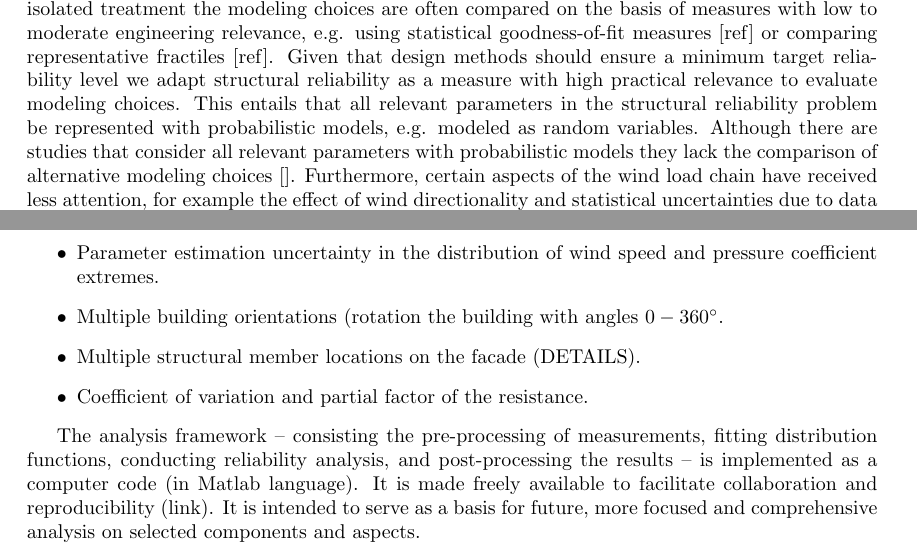
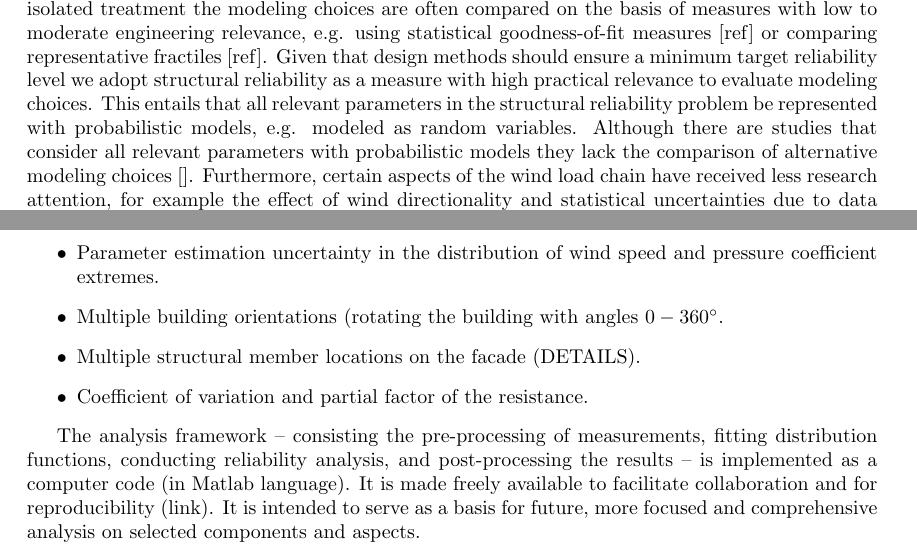
Before and after one commit to rozsasarpi/Probabilistic_wind_load_model-reliability-structural_members, a LaTeX document (paper/CH1_introduction.tex): two parts of pages 1 and 2 of 3, joined at a grey line, cut so that both start at the same text. Compiled offline with pdfLaTeX.

Commit message:
correct typos

```diff
--- a/paper/CH1_introduction.tex
+++ b/paper/CH1_introduction.tex
@@ -70,7 +70,7 @@ Wind is the governing environmental action for many structures; particularly for
 % -----------------------------------------------------------------------------------------------
 \subsection{Problem statement}
 
-The typical approach in investigating the influence of modeling choices in the probabilistic wind load chain (DWLC) concentrates on the in-depth analysis of selected links in the chain. Due to this isolated treatment the modeling choices are often compared on the basis of measures with low to moderate engineering relevance, e.g. using statistical goodness-of-fit measures [ref] or comparing representative fractiles [ref]. Given that design methods should ensure a minimum target reliability level we adapt structural reliability as a measure with high practical relevance to evaluate modeling choices. This entails that all relevant parameters in the structural reliability problem be represented with probabilistic models, e.g. modeled as random variables. Although there are studies that consider all relevant parameters with probabilistic models they lack the comparison of alternative modeling choices []. Furthermore, certain aspects of the wind load chain have received less attention, for example the effect of wind directionality and statistical uncertainties due to data scarcity are often neglected [ref]. A more detailed overview of previous works is given in Section \ref{sec:review}.
+The typical approach in investigating the influence of modeling choices in the probabilistic wind load chain (DWLC) concentrates on the in-depth analysis of selected links in the chain. Due to this isolated treatment the modeling choices are often compared on the basis of measures with low to moderate engineering relevance, e.g. using statistical goodness-of-fit measures [ref] or comparing representative fractiles [ref]. Given that design methods should ensure a minimum target reliability level we adopt structural reliability as a measure with high practical relevance to evaluate modeling choices. This entails that all relevant parameters in the structural reliability problem be represented with probabilistic models, e.g. modeled as random variables. Although there are studies that consider all relevant parameters with probabilistic models they lack the comparison of alternative modeling choices []. Furthermore, certain aspects of the wind load chain have received less research attention, for example the effect of wind directionality and statistical uncertainties due to data scarcity are often neglected [ref]. A more detailed overview of previous works is given in Section \ref{sec:review}.
 
 The shortcomings of previous studies can be categorized as: (\textit{i}) not all links in the wind load chain are represented with probabilistic models; (\textit{ii}) alternative modeling choices are not compared; (\textit{iii}) measures with low or moderate engineering relevance are used to compare the modeling choices.
 This paper attempts to address these shortcomings; however, it is acknowledged that such broad questions cannot be thoroughly covered and answered in a single paper. Our main contributions are (\textit{i}) the proposal of a framework (with accompanied computer code) that represent all relevant parameters as random variables; and (\textit{ii}) the comparison of selected modeling choices, e.g. distribution type, wind directionality, and statistical uncertainties, on structural reliability. Accordingly the primary research questions of this paper are formulated as:
@@ -101,12 +101,12 @@ The following effects and aspects are investigated by the means of the case stud
 	\item Distribution type and coefficient of variation of roughness factor.
 	\item Block size for extracting extremes for pressure coefficients: 10~min, 1~min, 10~s block sizes are considered.
 	\item Parameter estimation uncertainty in the distribution of wind speed and pressure coefficient extremes.
-	\item Multiple building orientations (rotation the building with angles $0-360^{\circ}$.
+	\item Multiple building orientations (rotating the building with angles $0-360^{\circ}$.
 	\item Multiple structural member locations on the facade (DETAILS).
 	\item Coefficient of variation and partial factor of the resistance.
 \end{itemize}
 
-The analysis framework – consisting the pre-processing of measurements, fitting distribution functions, conducting reliability analysis, and post-processing the results – is implemented as a computer code (in Matlab language). It is made freely available to facilitate collaboration and reproducibility (link). It is intended to serve as a basis for future, more focused and comprehensive analysis on selected components and aspects.
+The analysis framework -- consisting the pre-processing of measurements, fitting distribution functions, conducting reliability analysis, and post-processing the results -- is implemented as a computer code (in Matlab language). It is made freely available to facilitate collaboration and for reproducibility (link). It is intended to serve as a basis for future, more focused and comprehensive analysis on selected components and aspects.
 
  % -----------------------------------------------------------------------------------------------
 \subsection{Scope}
```
Also changed, not shown: paper/main.pdf, 3 other files.
